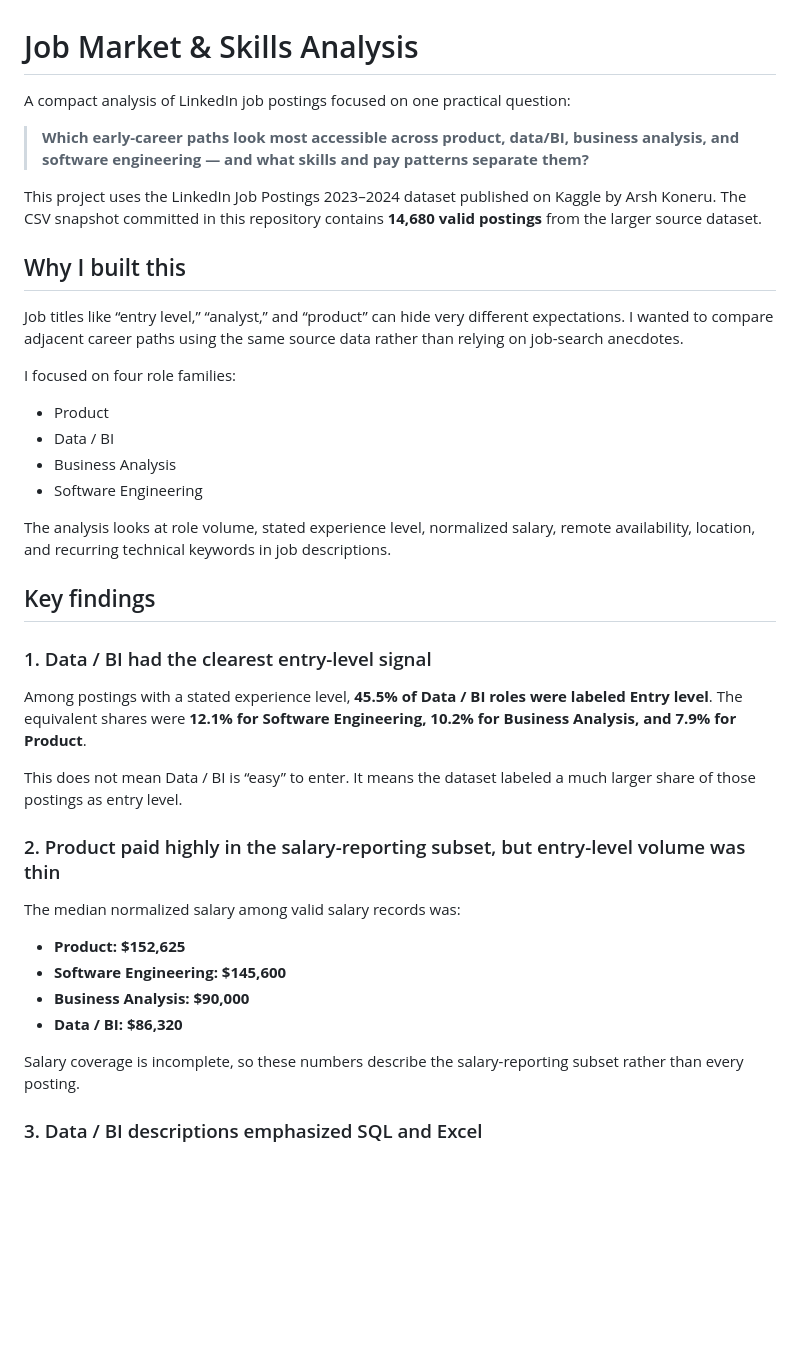
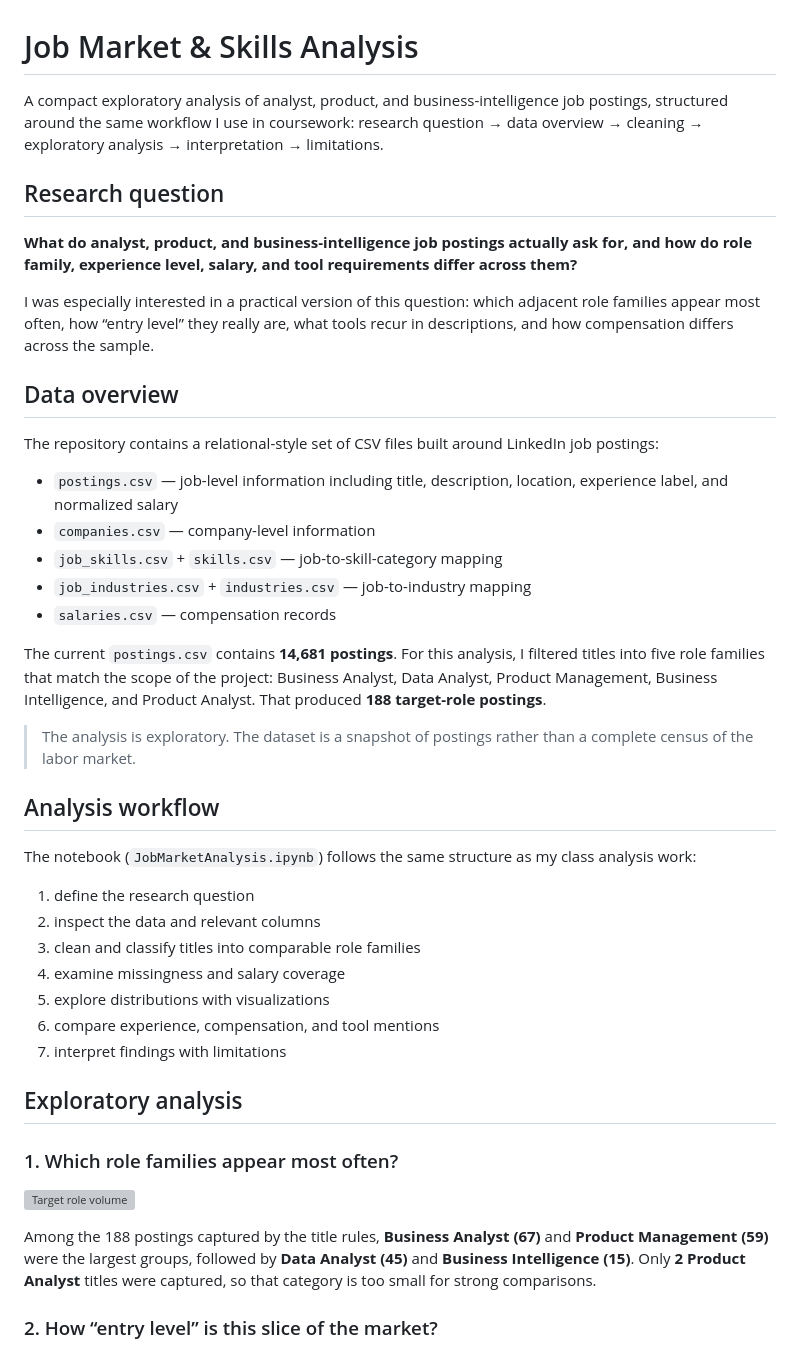
Before and after one commit to BerylKoko/Job-Market-Skills-Analysis, a Markdown page: README.md, the part around one of its changes. Rendered like a GitHub page; blank space fills up the shorter version; grey boxes are pictures that could not be loaded.

```diff
--- a/README.md
+++ b/README.md
@@ -1,42 +1,46 @@
 # Job Market & Skills Analysis
 
-A compact analysis of LinkedIn job postings focused on one practical question:
+A compact exploratory analysis of analyst, product, and business-intelligence job postings, structured around the same workflow I use in coursework: research question → data overview → cleaning → exploratory analysis → interpretation → limitations.
 
-> **Which early-career paths look most accessible across product, data/BI, business analysis, and software engineering — and what skills and pay patterns separate them?**
+## Research question
 
-This project uses the LinkedIn Job Postings 2023–2024 dataset published on Kaggle by Arsh Koneru. The CSV snapshot committed in this repository contains **14,680 valid postings** from the larger source dataset.
+**What do analyst, product, and business-intelligence job postings actually ask for, and how do role family, experience level, salary, and tool requirements differ across them?**
 
-## Why I built this
+I was especially interested in a practical version of this question: which adjacent role families appear most often, how “entry level” they really are, what tools recur in descriptions, and how compensation differs across the sample.
 
-Job titles like “entry level,” “analyst,” and “product” can hide very different expectations. I wanted to compare adjacent career paths using the same source data rather than relying on job-search anecdotes.
+## Data overview
 
-I focused on four role families:
+The repository contains a relational-style set of CSV files built around LinkedIn job postings:
 
-- Product
-- Data / BI
-- Business Analysis
-- Software Engineering
+- `postings.csv` — job-level information including title, description, location, experience label, and normalized salary
+- `companies.csv` — company-level information
+- `job_skills.csv` + `skills.csv` — job-to-skill-category mapping
+- `job_industries.csv` + `industries.csv` — job-to-industry mapping
+- `salaries.csv` — compensation records
 
-The analysis looks at role volume, stated experience level, normalized salary, remote availability, location, and recurring technical keywords in job descriptions.
+The current `postings.csv` contains **14,681 postings**. For this analysis, I filtered titles into five role families that match the scope of the project: Business Analyst, Data Analyst, Product Management, Business Intelligence, and Product Analyst. That produced **188 target-role postings**.
 
-## Key findings
+> The analysis is exploratory. The dataset is a snapshot of postings rather than a complete census of the labor market.
 
-### 1. Data / BI had the clearest entry-level signal
+## Analysis workflow
 
-Among postings with a stated experience level, **45.5% of Data / BI roles were labeled Entry level**. The equivalent shares were **12.1% for Software Engineering, 10.2% for Business Analysis, and 7.9% for Product**.
+The notebook (`JobMarketAnalysis.ipynb`) follows the same structure as my class analysis work:
 
-This does not mean Data / BI is “easy” to enter. It means the dataset labeled a much larger share of those postings as entry level.
+1. define the research question
+2. inspect the data and relevant columns
+3. clean and classify titles into comparable role families
+4. examine missingness and salary coverage
+5. explore distributions with visualizations
+6. compare experience, compensation, and tool mentions
+7. interpret findings with limitations
 
-### 2. Product paid highly in the salary-reporting subset, but entry-level volume was thin
+## Exploratory analysis
 
-The median normalized salary among valid salary records was:
+### 1. Which role families appear most often?
 
-- **Product: $152,625**
-- **Software Engineering: $145,600**
-- **Business Analysis: $90,000**
-- **Data / BI: $86,320**
+![Target role volume](results/charts/role_volume.svg)
 
-Salary coverage is incomplete, so these numbers describe the salary-reporting subset rather than every posting.
+Among the 188 postings captured by the title rules, **Business Analyst (67)** and **Product Management (59)** were the largest groups, followed by **Data Analyst (45)** and **Business Intelligence (15)**. Only **2 Product Analyst** titles were captured, so that category is too small for strong comparisons.
 
-### 3. Data / BI descriptions emphasized SQL and Excel
+### 2. How “entry level” is this slice of the market?
 
```
Also changed, not shown: other parts of README.md (+77 -55 lines).
